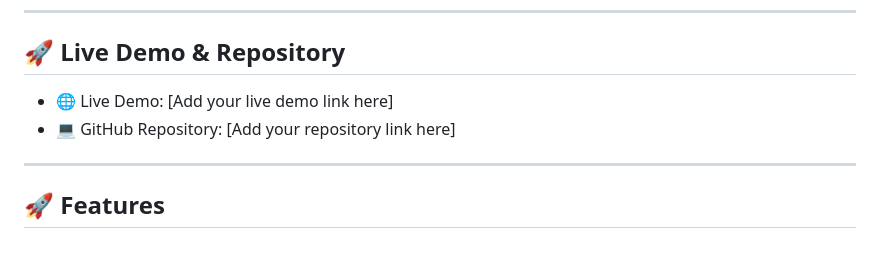
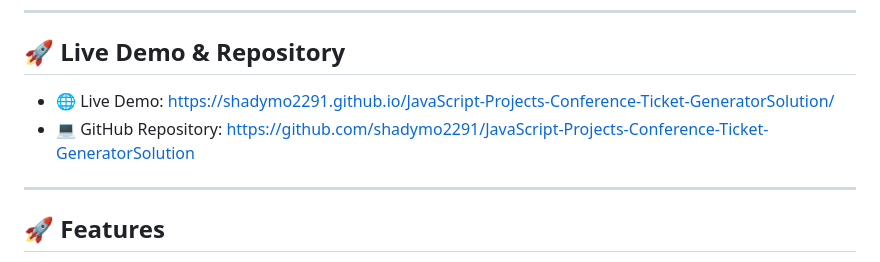
Before and after one commit to shadymo2291/JavaScript-Projects-Conference-Ticket-GeneratorSolution, a Markdown page: README.md, the part around the change. Rendered like a GitHub page.

Commit message:
Update live demo and repository links in README

```diff
--- a/README.md
+++ b/README.md
@@ -6,8 +6,8 @@ A modern frontend project that allows users to generate a personalized conferenc
 
 ## 🚀 Live Demo & Repository
 
-* 🌐 Live Demo: [Add your live demo link here]
-* 💻 GitHub Repository: [Add your repository link here]
+* 🌐 Live Demo: https://shadymo2291.github.io/JavaScript-Projects-Conference-Ticket-GeneratorSolution/
+* 💻 GitHub Repository: https://github.com/shadymo2291/JavaScript-Projects-Conference-Ticket-GeneratorSolution
 
 ---
 
```
